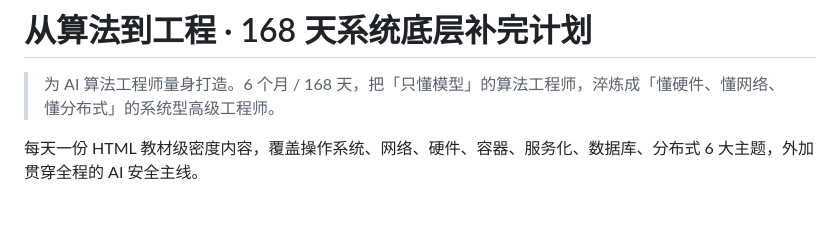
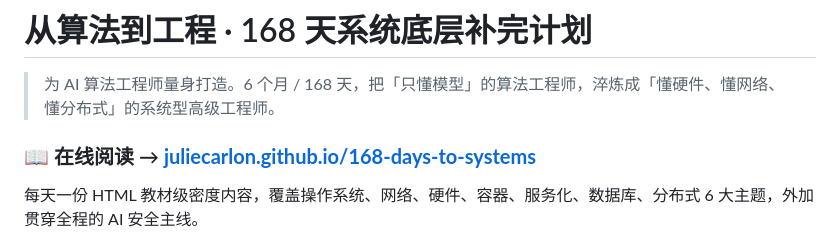
Before and after one commit to JulieCarlon/168-days-to-systems, a Markdown page: README.md, the part around the change. Drawn GitHub-style; blank space fills up the shorter version.

Commit message:
Add GitHub Pages link to README

```diff
--- a/README.md
+++ b/README.md
@@ -1,6 +1,8 @@
 # 从算法到工程 · 168 天系统底层补完计划
 
 > 为 AI 算法工程师量身打造。6 个月 / 168 天，把「只懂模型」的算法工程师，淬炼成「懂硬件、懂网络、懂分布式」的系统型高级工程师。
+
+### 📖 在线阅读 → **[juliecarlon.github.io/168-days-to-systems](https://juliecarlon.github.io/168-days-to-systems/)**
 
 每天一份 HTML 教材级密度内容，覆盖操作系统、网络、硬件、容器、服务化、数据库、分布式 6 大主题，外加贯穿全程的 AI 安全主线。
 
```
